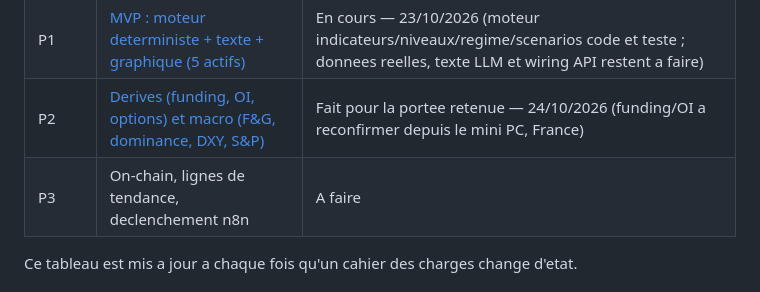
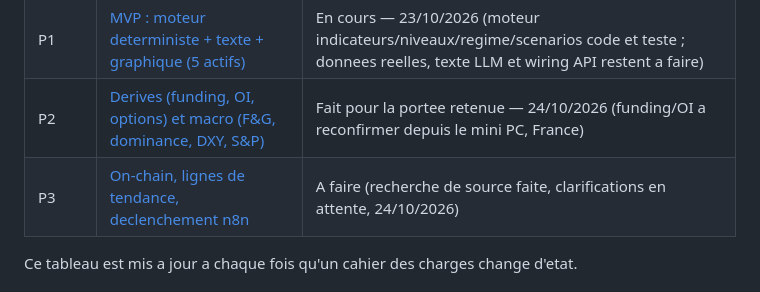
Before and after one commit to antoinelabet4/analyse_technique, a Markdown page: docs/cahiers-des-charges/README.md, the part around the change. Drawn GitHub-style.

```diff
--- a/docs/cahiers-des-charges/README.md
+++ b/docs/cahiers-des-charges/README.md
@@ -33,7 +33,7 @@ peut avoir plusieurs cahiers si son perimetre se decoupe naturellement
 | P0 | [Squelette Docker + acces mobile](./P0-squelette-acces-mobile.md) | En cours — 23/10/2026 (code et tests livrés ; build Docker et accès Tailscale réel restent à vérifier par le propriétaire) |
 | P1 | [MVP : moteur deterministe + texte + graphique (5 actifs)](./P1-mvp-moteur-texte-graphique.md) | En cours — 23/10/2026 (moteur indicateurs/niveaux/regime/scenarios code et teste ; donnees reelles, texte LLM et wiring API restent a faire) |
 | P2 | [Derives (funding, OI, options) et macro (F&G, dominance, DXY, S&P)](./P2-derives-macro.md) | Fait pour la portee retenue — 24/10/2026 (funding/OI a reconfirmer depuis le mini PC, France) |
-| P3 | On-chain, lignes de tendance, declenchement n8n | A faire |
+| P3 | [On-chain, lignes de tendance, declenchement n8n](./P3-onchain-cycle-n8n.md) | A faire (recherche de source faite, clarifications en attente, 24/10/2026) |
 
 Ce tableau est mis a jour a chaque fois qu'un cahier des charges change
 d'etat.
```
Also changed, not shown: docs/cahiers-des-charges/P3-onchain-cycle-n8n.md (added, +48 -0 lines).
